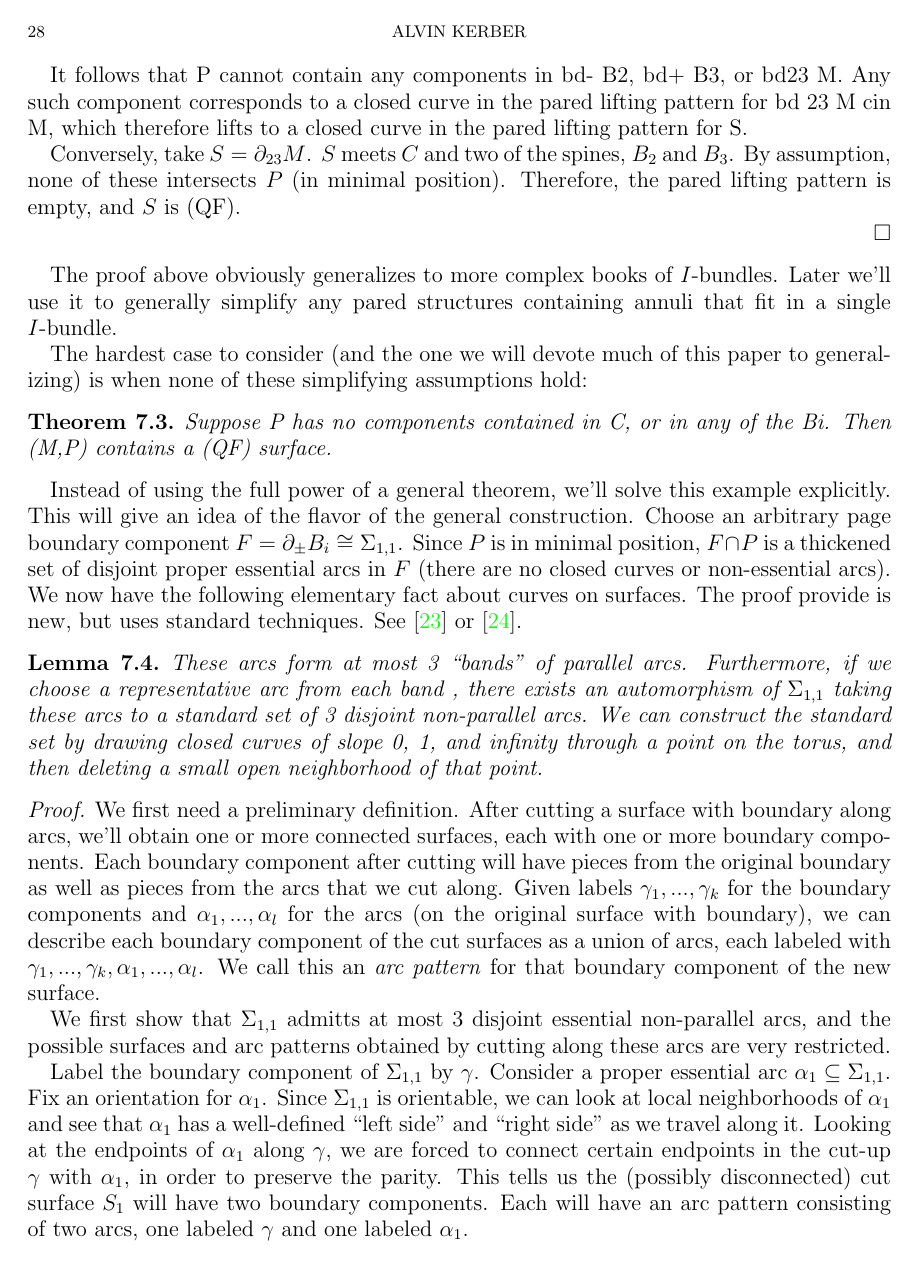
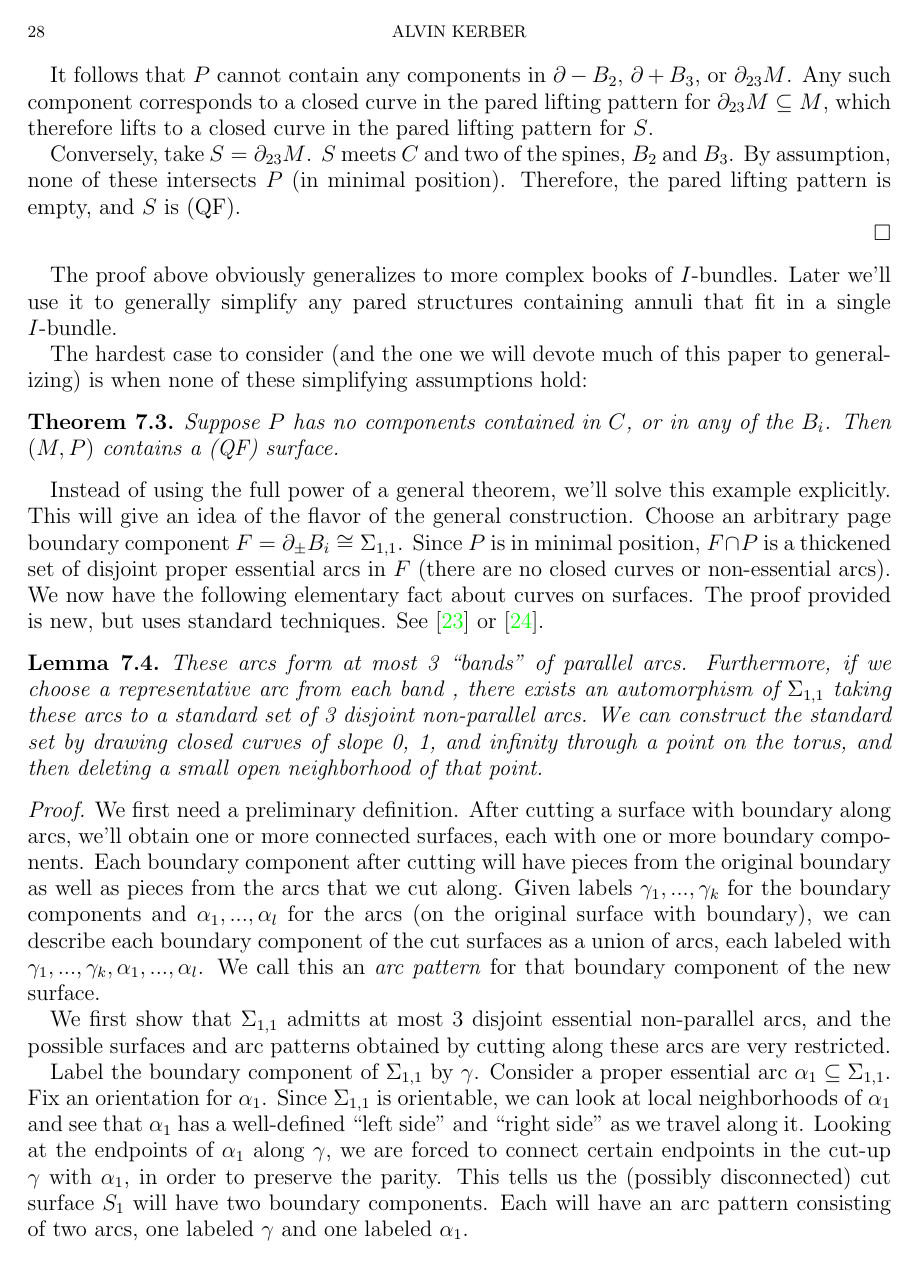
Before and after one commit to akerber47/thesis, a LaTeX paper (article.tex, which reads boib-examples.tex): page 28 of 45. Compiled offline with pdfLaTeX.

Commit message:
finished all Ian's revisions!
Now gotta do those TODO proofs...

```diff
--- a/boib-examples.tex
+++ b/boib-examples.tex
@@ -85,8 +86,8 @@ projecting down). Hence S covers bd 23 M.
 
-It follows that P cannot contain any components in bd- B2, bd+ B3, or bd23 M.
-Any such component corresponds to a closed curve in the pared lifting pattern
-for bd 23 M cin M, which therefore lifts to a closed curve in the pared lifting
-pattern for S.
+It follows that $P$ cannot contain any components in $\bd- B_2$, $\bd+ B_3$, or
+$\bd_{23} M$.  Any such component corresponds to a closed curve in the pared
+lifting pattern for $\bd_{23} M \cin M$, which therefore lifts to a closed
+curve in the pared lifting pattern for $S$.
 
 Conversely, take $S=\bd_{23}M$.  $S$ meets $C$ and two of the spines, $B_2$ and
 $B_3$.  By assumption, none of these intersects $P$ (in minimal position).
@@ -103,8 +104,8 @@ generalizing) is when none of these simplifying assumptions hold:
 
 \begin{thm}\label{T:ex1}
 
-Suppose P has no components contained in C, or in any of the Bi. Then (M,P)
-contains a (QF) surface.
+Suppose $P$ has no components contained in $C$, or in any of the $B_i$. Then
+$(M,P)$ contains a (QF) surface.
 
 \end{thm}
 
@@ -114,7 +115,7 @@ Choose an arbitrary page boundary component $F=\bd_\pm B_i \cong \Si_{1,1}$.
 Since $P$ is in minimal position, $F \cap P$ is a thickened set of disjoint
 proper essential arcs in $F$ (there are no closed curves or non-essential
 arcs).  We now have the following elementary fact about curves on surfaces.
-The proof provide is new, but uses standard techniques. See \cite{FM} or
+The proof provided is new, but uses standard techniques. See \cite{FM} or
 \cite{FLP}.
 
 \begin{lemma}\label{L:ex1.1}
```
Also changed, not shown: boib-examples.tex (27 more changed lines).
